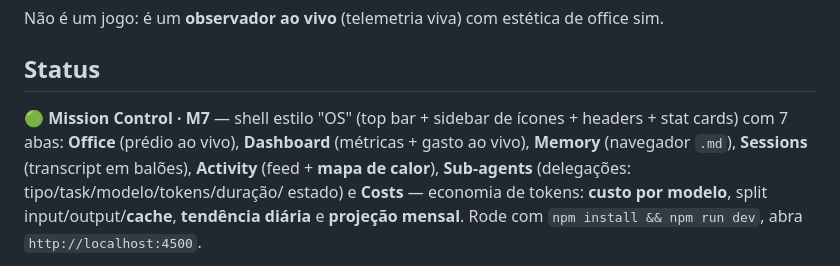
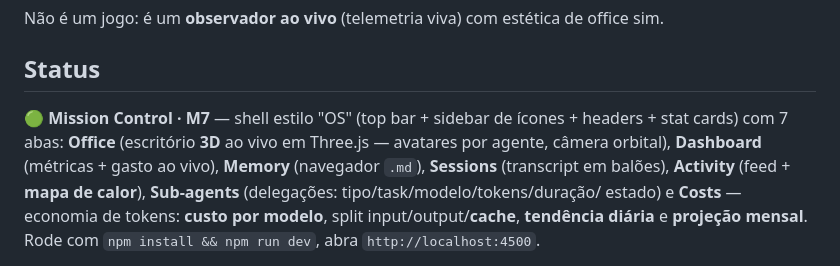
Before and after one commit to kevinbyjordan-cell/Agency-HQ-2D, a Markdown page: README.md, the part around the change. Drawn GitHub-style.

Commit message:
docs(office3d): README — Office é 3D (Three.js)

```diff
--- a/README.md
+++ b/README.md
@@ -10,7 +10,8 @@ Não é um jogo: é um **observador ao vivo** (telemetria viva) com estética de
 ## Status
 
 🟢 **Mission Control · M7** — shell estilo "OS" (top bar + sidebar de ícones + headers +
-stat cards) com 7 abas: **Office** (prédio ao vivo), **Dashboard** (métricas + gasto ao
+stat cards) com 7 abas: **Office** (escritório **3D** ao vivo em Three.js — avatares por
+agente, câmera orbital), **Dashboard** (métricas + gasto ao
 vivo), **Memory** (navegador `.md`), **Sessions** (transcript em balões), **Activity**
 (feed + **mapa de calor**), **Sub-agents** (delegações: tipo/task/modelo/tokens/duração/
 estado) e **Costs** — economia de tokens: **custo por modelo**, split input/output/**cache**,
```
